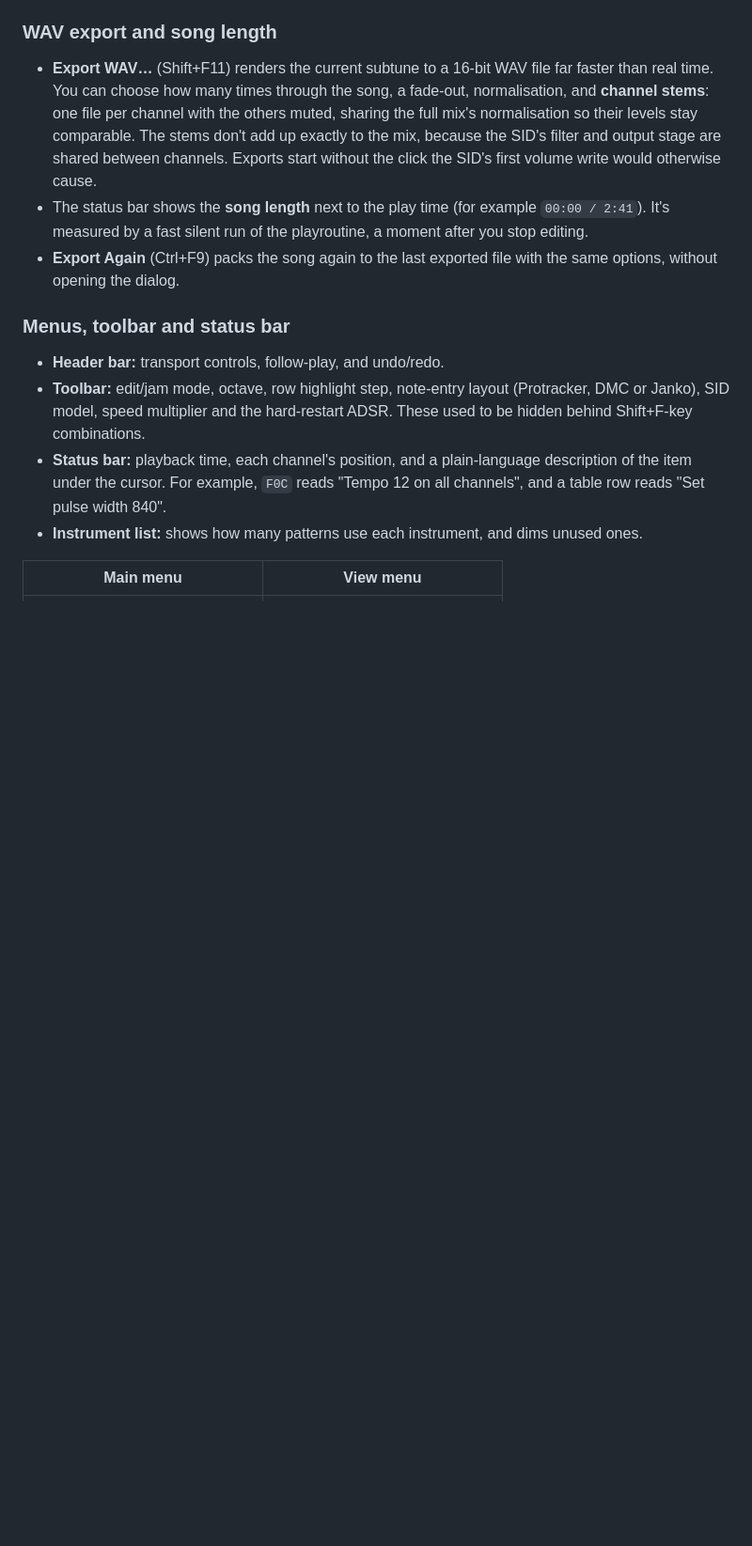
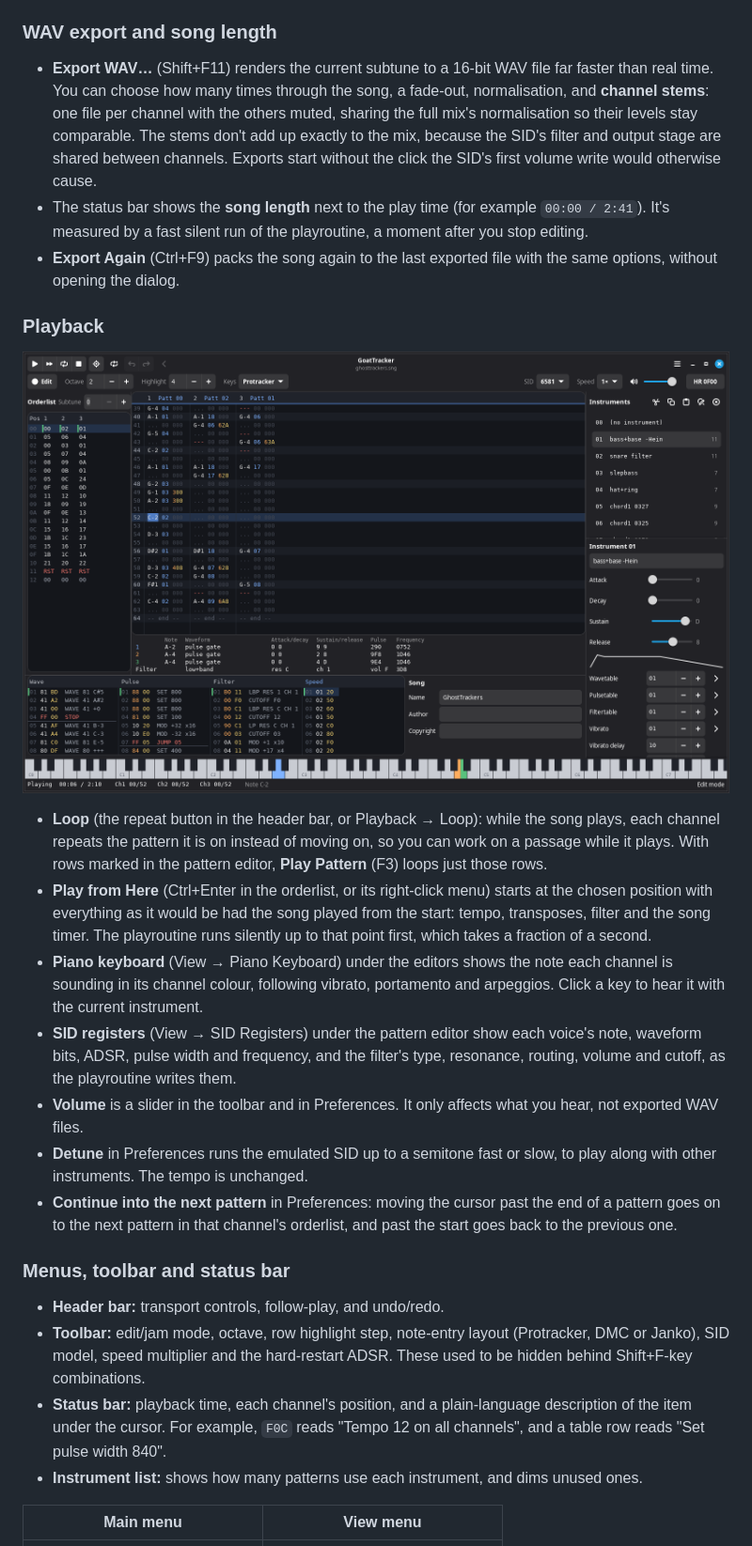
Before and after one commit to robcowell/goattracker, a Markdown page: README.md, the part around the change. Shown at 94% size. Rendered like a GitHub page; pictures changed too: docs/screenshots/playback.png (added); blank space fills up the shorter version.

```diff
--- a/README.md
+++ b/README.md
@@ -118,6 +118,18 @@ The settings that used to be command-line options or hand edits to `goattrk2.cfg
 - The status bar shows the **song length** next to the play time (for example `00:00 / 2:41`). It's measured by a fast silent run of the playroutine, a moment after you stop editing.
 - **Export Again** (Ctrl+F9) packs the song again to the last exported file with the same options, without opening the dialog.
 
+### Playback
+
+![Playing with the SID registers and piano keyboard shown](docs/screenshots/playback.png)
+
+- **Loop** (the repeat button in the header bar, or Playback → Loop): while the song plays, each channel repeats the pattern it is on instead of moving on, so you can work on a passage while it plays. With rows marked in the pattern editor, **Play Pattern** (F3) loops just those rows.
+- **Play from Here** (Ctrl+Enter in the orderlist, or its right-click menu) starts at the chosen position with everything as it would be had the song played from the start: tempo, transposes, filter and the song timer. The playroutine runs silently up to that point first, which takes a fraction of a second.
+- **Piano keyboard** (View → Piano Keyboard) under the editors shows the note each channel is sounding in its channel colour, following vibrato, portamento and arpeggios. Click a key to hear it with the current instrument.
+- **SID registers** (View → SID Registers) under the pattern editor show each voice's note, waveform bits, ADSR, pulse width and frequency, and the filter's type, resonance, routing, volume and cutoff, as the playroutine writes them.
+- **Volume** is a slider in the toolbar and in Preferences. It only affects what you hear, not exported WAV files.
+- **Detune** in Preferences runs the emulated SID up to a semitone fast or slow, to play along with other instruments. The tempo is unchanged.
+- **Continue into the next pattern** in Preferences: moving the cursor past the end of a pattern goes on to the next pattern in that channel's orderlist, and past the start goes back to the previous one.
+
 ### Menus, toolbar and status bar
 
 - **Header bar:** transport controls, follow-play, and undo/redo.
```
Also changed, not shown: 18 other files.
